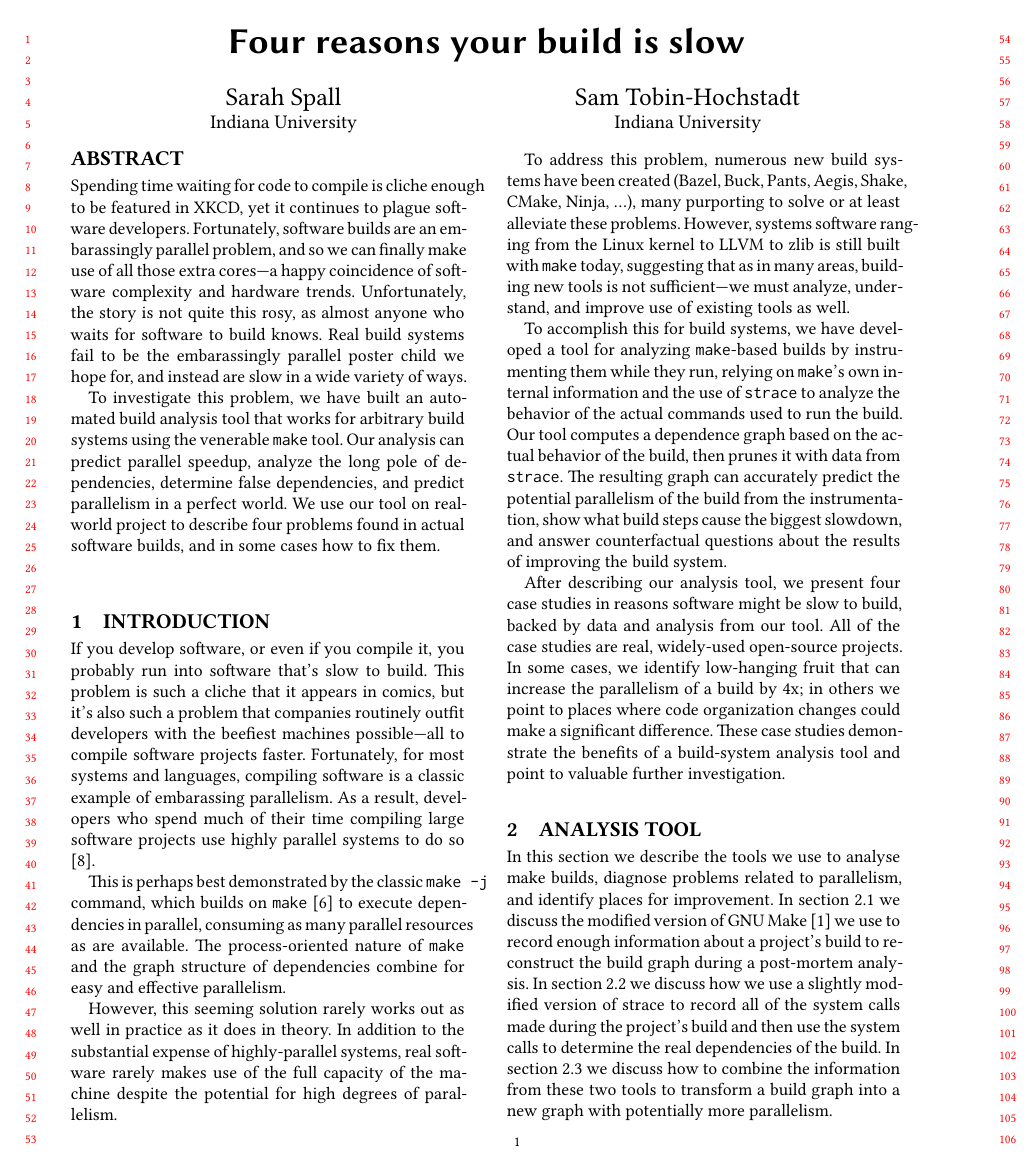
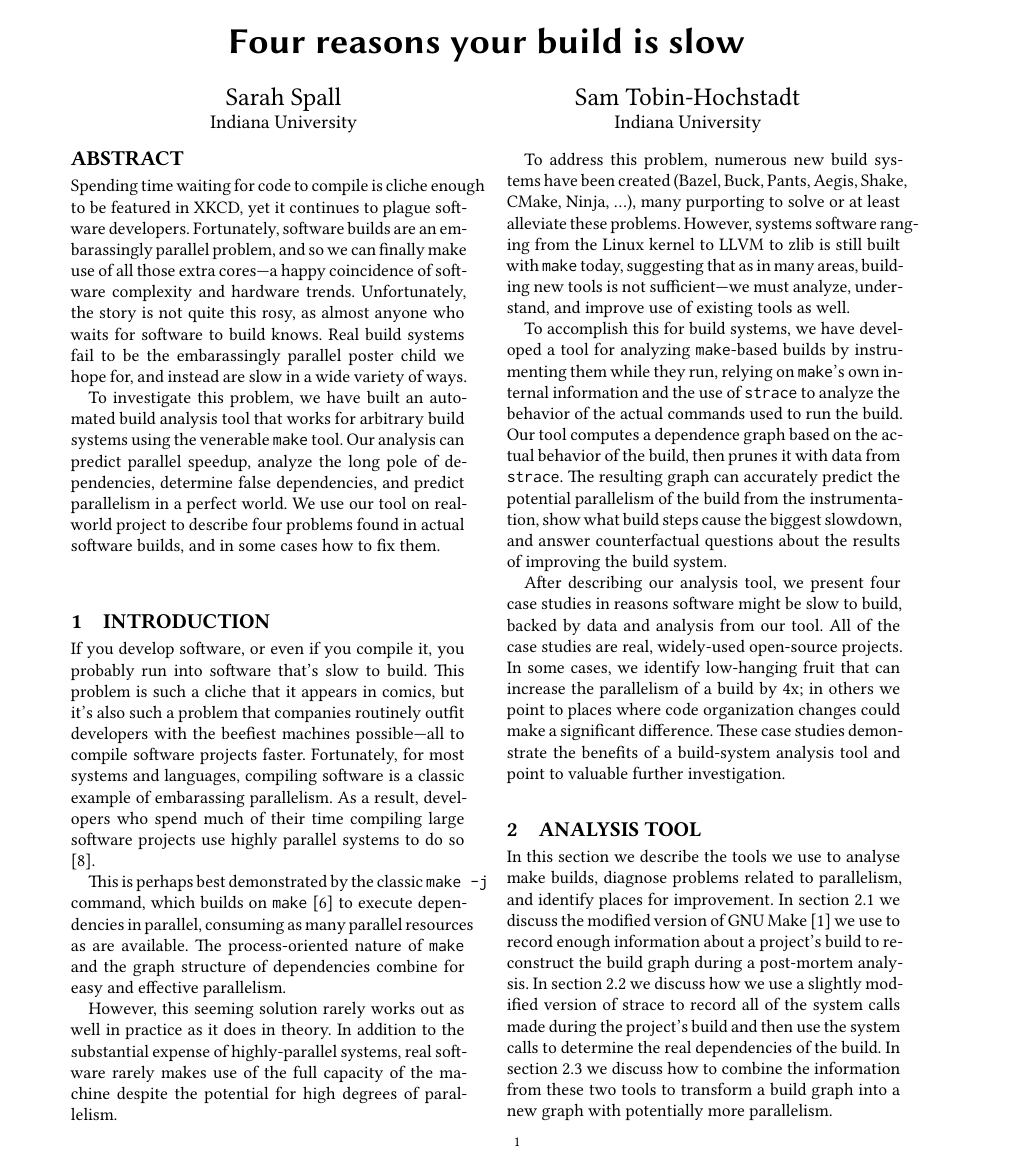
Before and after one commit to spall/hotos2019, a LaTeX paper (paper.tex): page 1 of 5. Compiled offline with XeLaTeX.

Commit message:
format checker doesn't like column numbers.

```diff
--- a/paper.tex
+++ b/paper.tex
@@ -9,7 +9,7 @@
 % figures and tables should not require magnification, may contain color but should be
 % legible in black and white
 
-\documentclass[sigconf,10pt,review,authorversion]{acmart}\settopmatter{printfolios=true,printccs=false,printacmref=false}
+\documentclass[sigconf,10pt,authorversion]{acmart}\settopmatter{printfolios=true,printccs=false,printacmref=false}
 \usepackage{geometry}
 \geometry{reset, twoside=true, head=13pt,
      paperwidth=8.5in, paperheight=11in,
```
